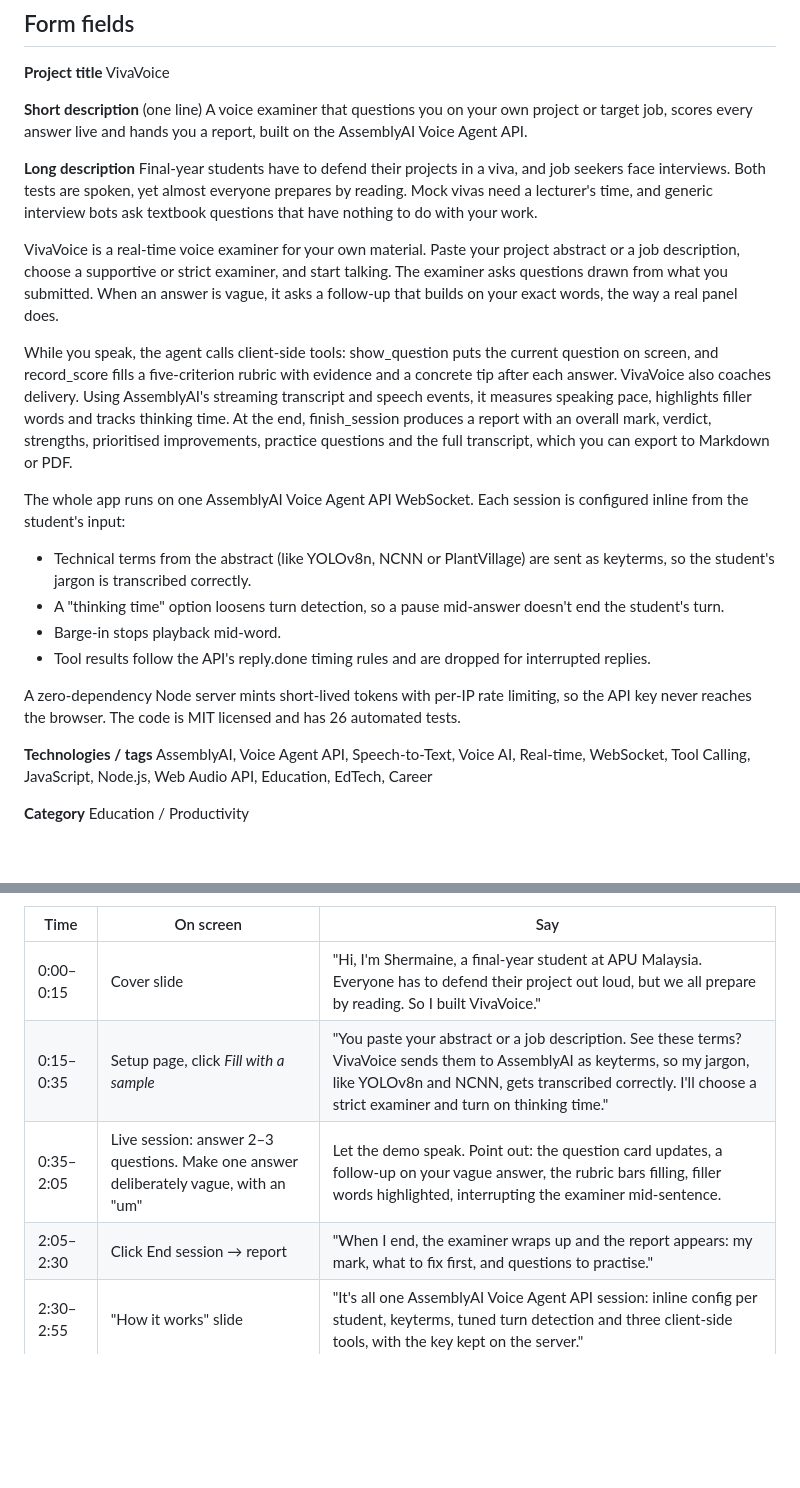
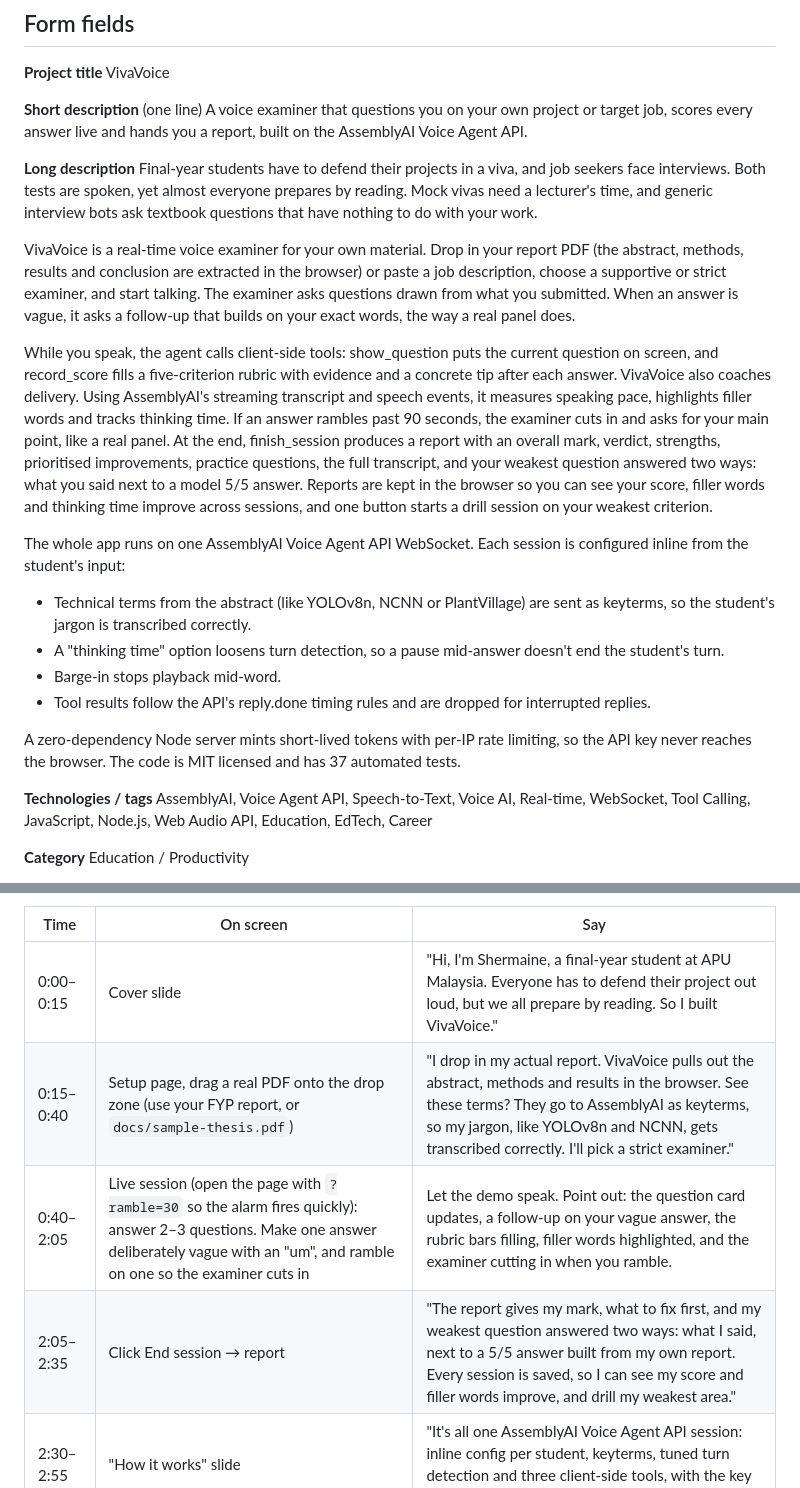
Before and after one commit to ShermaineYap/AssemblyAI-Voice-Agent-Hackathon, a Markdown page: docs/SUBMISSION.md, 2 parts joined by grey strips. Rendered like a GitHub page; blank space fills up the shorter version.

```diff
--- a/docs/SUBMISSION.md
+++ b/docs/SUBMISSION.md
@@ -24,9 +24,9 @@ A voice examiner that questions you on your own project or target job, scores ev
 **Long description**
 Final-year students have to defend their projects in a viva, and job seekers face interviews. Both tests are spoken, yet almost everyone prepares by reading. Mock vivas need a lecturer's time, and generic interview bots ask textbook questions that have nothing to do with your work.
 
-VivaVoice is a real-time voice examiner for your own material. Paste your project abstract or a job description, choose a supportive or strict examiner, and start talking. The examiner asks questions drawn from what you submitted. When an answer is vague, it asks a follow-up that builds on your exact words, the way a real panel does.
+VivaVoice is a real-time voice examiner for your own material. Drop in your report PDF (the abstract, methods, results and conclusion are extracted in the browser) or paste a job description, choose a supportive or strict examiner, and start talking. The examiner asks questions drawn from what you submitted. When an answer is vague, it asks a follow-up that builds on your exact words, the way a real panel does.
 
-While you speak, the agent calls client-side tools: show_question puts the current question on screen, and record_score fills a five-criterion rubric with evidence and a concrete tip after each answer. VivaVoice also coaches delivery. Using AssemblyAI's streaming transcript and speech events, it measures speaking pace, highlights filler words and tracks thinking time. At the end, finish_session produces a report with an overall mark, verdict, strengths, prioritised improvements, practice questions and the full transcript, which you can export to Markdown or PDF.
+While you speak, the agent calls client-side tools: show_question puts the current question on screen, and record_score fills a five-criterion rubric with evidence and a concrete tip after each answer. VivaVoice also coaches delivery. Using AssemblyAI's streaming transcript and speech events, it measures speaking pace, highlights filler words and tracks thinking time. If an answer rambles past 90 seconds, the examiner cuts in and asks for your main point, like a real panel. At the end, finish_session produces a report with an overall mark, verdict, strengths, prioritised improvements, practice questions, the full transcript, and your weakest question answered two ways: what you said next to a model 5/5 answer. Reports are kept in the browser so you can see your score, filler words and thinking time improve across sessions, and one button starts a drill session on your weakest criterion.
 
 The whole app runs on one AssemblyAI Voice Agent API WebSocket. Each session is configured inline from the student's input:
 - Technical terms from the abstract (like YOLOv8n, NCNN or PlantVillage) are sent as keyterms, so the student's jargon is transcribed correctly.
@@ -34,7 +34,7 @@ The whole app runs on one AssemblyAI Voice Agent API WebSocket. Each session is
 - Barge-in stops playback mid-word.
 - Tool results follow the API's reply.done timing rules and are dropped for interrupted replies.
 
-A zero-dependency Node server mints short-lived tokens with per-IP rate limiting, so the API key never reaches the browser. The code is MIT licensed and has 26 automated tests.
+A zero-dependency Node server mints short-lived tokens with per-IP rate limiting, so the API key never reaches the browser. The code is MIT licensed and has 37 automated tests.
 
 **Technologies / tags**
 AssemblyAI, Voice Agent API, Speech-to-Text, Voice AI, Real-time, WebSocket, Tool Calling, JavaScript, Node.js, Web Audio API, Education, EdTech, Career
@@ -55,9 +55,9 @@ Record with QuickTime (File → New Screen Recording) or OBS, with system audio
 | Time | On screen | Say |
 |---|---|---|
 | 0:00–0:15 | Cover slide | "Hi, I'm Shermaine, a final-year student at APU Malaysia. Everyone has to defend their project out loud, but we all prepare by reading. So I built VivaVoice." |
-| 0:15–0:35 | Setup page, click *Fill with a sample* | "You paste your abstract or a job description. See these terms? VivaVoice sends them to AssemblyAI as keyterms, so my jargon, like YOLOv8n and NCNN, gets transcribed correctly. I'll choose a strict examiner and turn on thinking time." |
-| 0:35–2:05 | Live session: answer 2–3 questions. Make one answer deliberately vague, with an "um" | Let the demo speak. Point out: the question card updates, a follow-up on your vague answer, the rubric bars filling, filler words highlighted, interrupting the examiner mid-sentence. |
-| 2:05–2:30 | Click End session → report | "When I end, the examiner wraps up and the report appears: my mark, what to fix first, and questions to practise." |
+| 0:15–0:40 | Setup page, drag a real PDF onto the drop zone (use your FYP report, or `docs/sample-thesis.pdf`) | "I drop in my actual report. VivaVoice pulls out the abstract, methods and results in the browser. See these terms? They go to AssemblyAI as keyterms, so my jargon, like YOLOv8n and NCNN, gets transcribed correctly. I'll pick a strict examiner." |
+| 0:40–2:05 | Live session (open the page with `?ramble=30` so the alarm fires quickly): answer 2–3 questions. Make one answer deliberately vague with an "um", and ramble on one so the examiner cuts in | Let the demo speak. Point out: the question card updates, a follow-up on your vague answer, the rubric bars filling, filler words highlighted, and the examiner cutting in when you ramble. |
+| 2:05–2:35 | Click End session → report | "The report gives my mark, what to fix first, and my weakest question answered two ways: what I said, next to a 5/5 answer built from my own report. Every session is saved, so I can see my score and filler words improve, and drill my weakest area." |
 | 2:30–2:55 | "How it works" slide | "It's all one AssemblyAI Voice Agent API session: inline config per student, keyterms, tuned turn detection and three client-side tools, with the key kept on the server." |
 | 2:55–3:10 | Closing slide | "VivaVoice is open source. Walk into your viva having already said it out loud. Thank you." |
 
```
Also changed, not shown: README.md (+11 -5 lines), docs/screenshots/live.png, docs/screenshots/report.png, docs/screenshots/setup.png, 13 other files.
